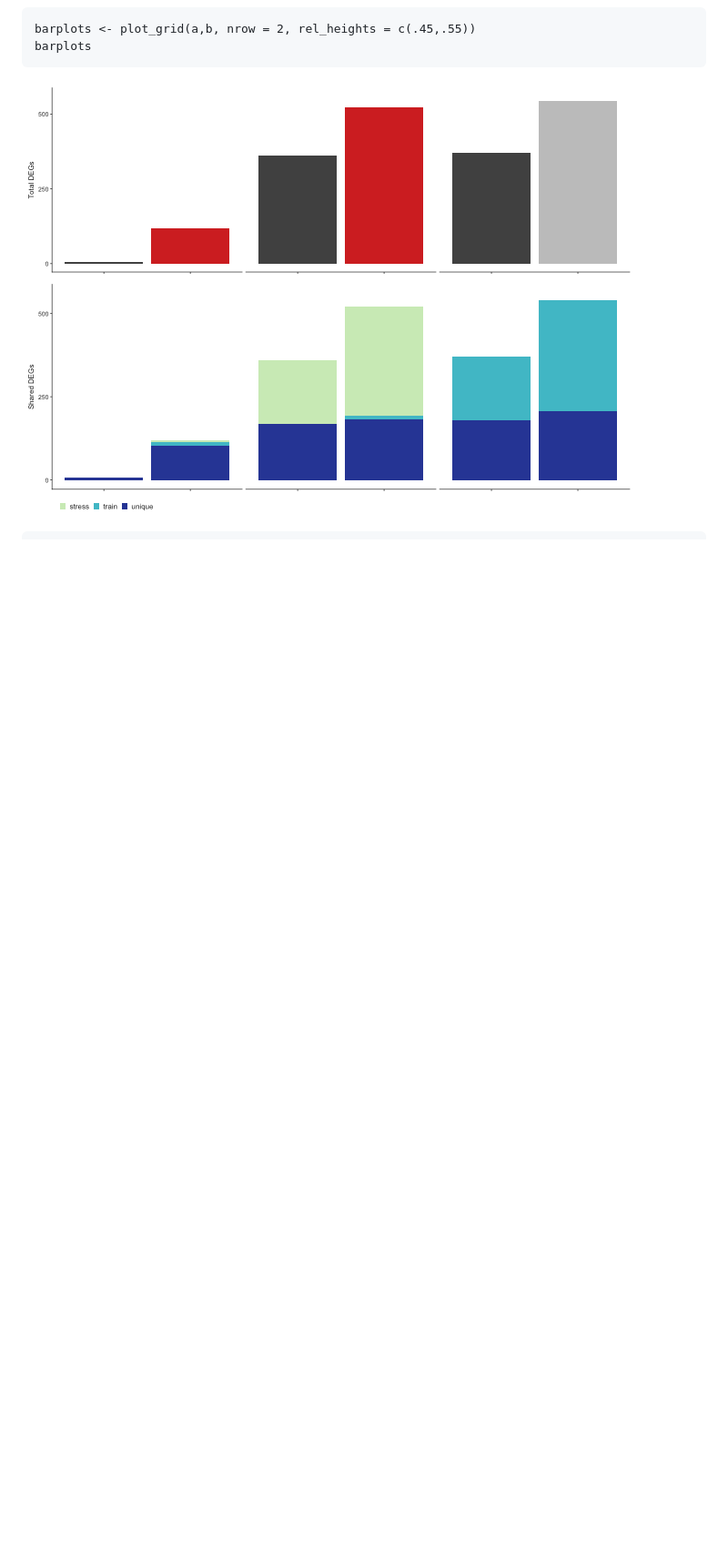
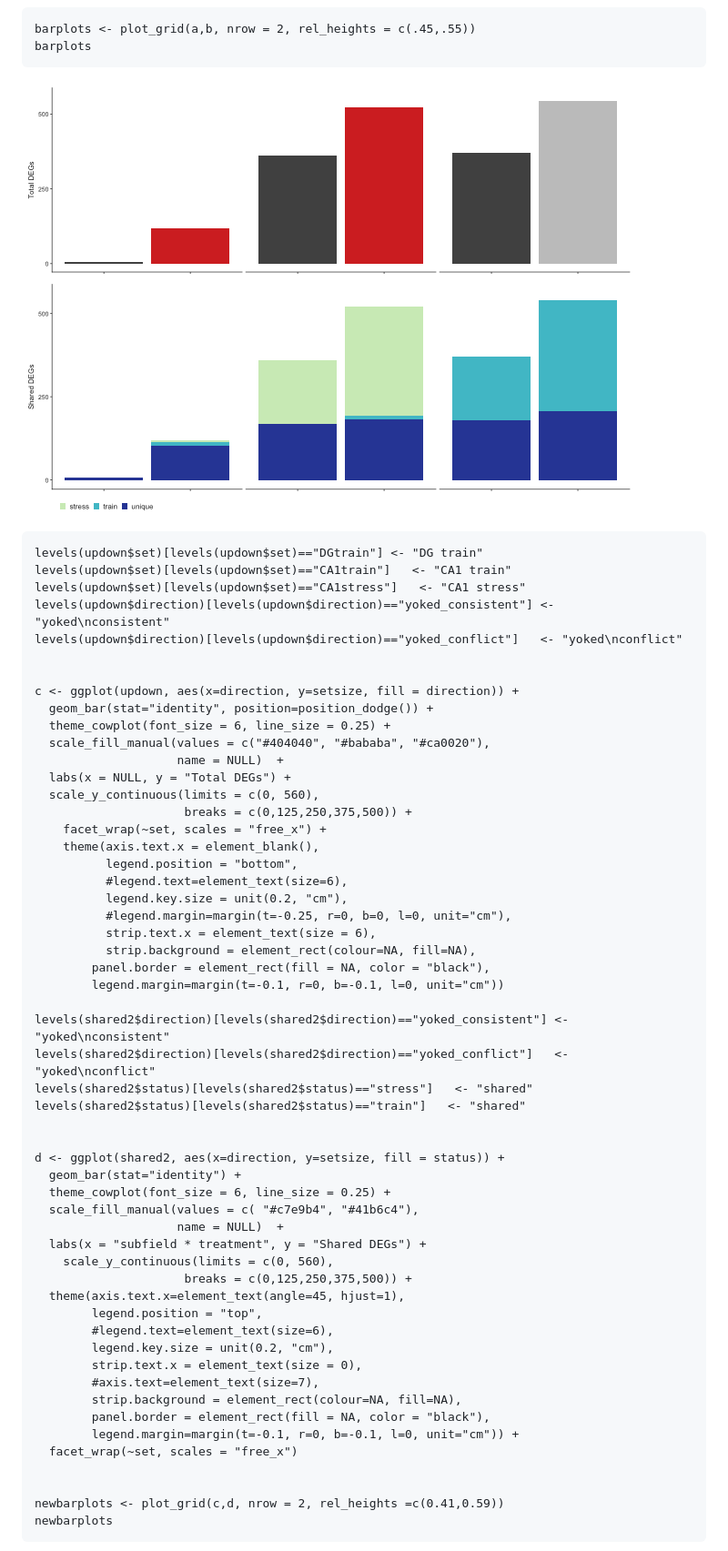
Before and after one commit to raynamharris/IntegrativeProjectWT2015, a Markdown page: scripts/02c_rnaseqSubfield.md, the part around the change printed below. Shown: that part at 91% size. Rendered like a GitHub page; blank space fills up the shorter version.

Commit message:
twitter ready

```diff
--- a/scripts/02c_rnaseqSubfield.md
+++ b/scripts/02c_rnaseqSubfield.md
@@ -1903,3 +1903,58 @@ What genes overlap within cetain comparisons?
 
 ![](../figures/02c_rnaseqSubfield/myupset-3.png)
 
+    levels(updown$set)[levels(updown$set)=="DGtrain"] <- "DG train"
+    levels(updown$set)[levels(updown$set)=="CA1train"]   <- "CA1 train"
+    levels(updown$set)[levels(updown$set)=="CA1stress"]   <- "CA1 stress"
+    levels(updown$direction)[levels(updown$direction)=="yoked_consistent"] <- "yoked\nconsistent"
+    levels(updown$direction)[levels(updown$direction)=="yoked_conflict"]   <- "yoked\nconflict"
+
+
+    c <- ggplot(updown, aes(x=direction, y=setsize, fill = direction)) +
+      geom_bar(stat="identity", position=position_dodge()) +
+      theme_cowplot(font_size = 6, line_size = 0.25) +
+      scale_fill_manual(values = c("#404040", "#bababa", "#ca0020"),
+                        name = NULL)  +
+      labs(x = NULL, y = "Total DEGs") +
+      scale_y_continuous(limits = c(0, 560),
+                         breaks = c(0,125,250,375,500)) +
+        facet_wrap(~set, scales = "free_x") +
+        theme(axis.text.x = element_blank(),
+              legend.position = "bottom",
+              #legend.text=element_text(size=6),
+              legend.key.size = unit(0.2, "cm"),
+              #legend.margin=margin(t=-0.25, r=0, b=0, l=0, unit="cm"),
+              strip.text.x = element_text(size = 6),
+              strip.background = element_rect(colour=NA, fill=NA),
+            panel.border = element_rect(fill = NA, color = "black"),
+            legend.margin=margin(t=-0.1, r=0, b=-0.1, l=0, unit="cm"))
+
+    levels(shared2$direction)[levels(shared2$direction)=="yoked_consistent"] <- "yoked\nconsistent"
+    levels(shared2$direction)[levels(shared2$direction)=="yoked_conflict"]   <- "yoked\nconflict"
+    levels(shared2$status)[levels(shared2$status)=="stress"]   <- "shared"
+    levels(shared2$status)[levels(shared2$status)=="train"]   <- "shared"
+
+
+    d <- ggplot(shared2, aes(x=direction, y=setsize, fill = status)) +
+      geom_bar(stat="identity") +
+      theme_cowplot(font_size = 6, line_size = 0.25) +
+      scale_fill_manual(values = c( "#c7e9b4", "#41b6c4"),
+                        name = NULL)  +
+      labs(x = "subfield * treatment", y = "Shared DEGs") +
+        scale_y_continuous(limits = c(0, 560),
+                         breaks = c(0,125,250,375,500)) +
+      theme(axis.text.x=element_text(angle=45, hjust=1),
+            legend.position = "top",
+            #legend.text=element_text(size=6),
+            legend.key.size = unit(0.2, "cm"),
+            strip.text.x = element_text(size = 0),
+            #axis.text=element_text(size=7),
+            strip.background = element_rect(colour=NA, fill=NA),
+            panel.border = element_rect(fill = NA, color = "black"),
+            legend.margin=margin(t=-0.1, r=0, b=-0.1, l=0, unit="cm")) +
+      facet_wrap(~set, scales = "free_x")
+
+
+    newbarplots <- plot_grid(c,d, nrow = 2, rel_heights =c(0.41,0.59))
+    newbarplots
+
```
Also changed, not shown: other parts of scripts/02c_rnaseqSubfield.md (+9 -0 lines), figures/02c_rnaseqSubfield/newbarplot-1.png (added), figures/figure-09.png (added), 1 other file.
